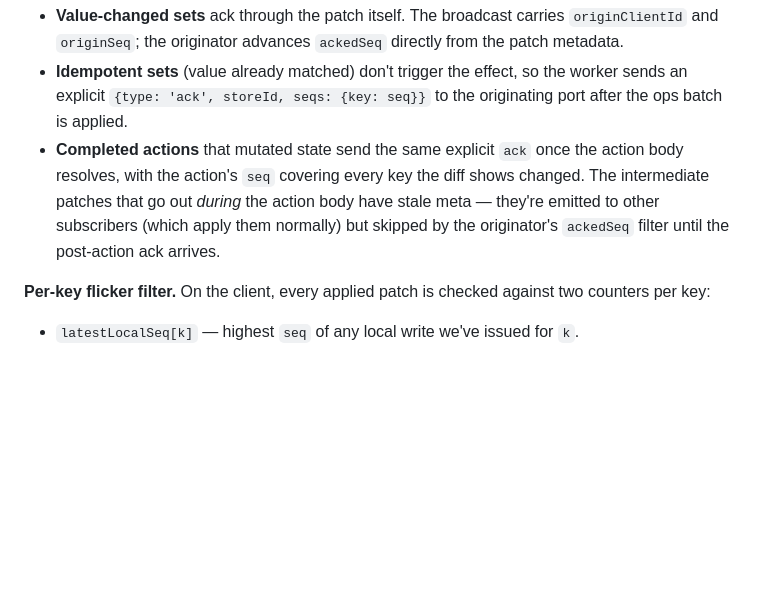
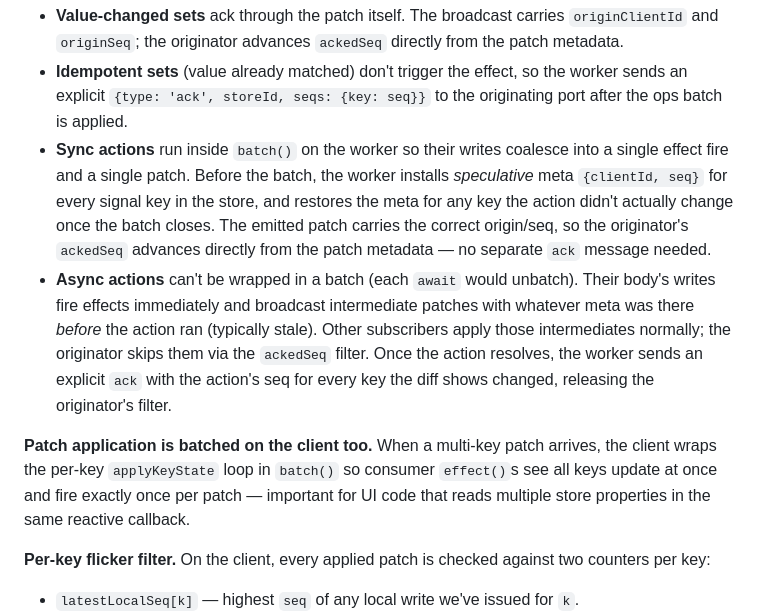
Before and after one commit to Linh35/ssw, a Markdown page: README.md, the part around the change. Drawn GitHub-style; blank space fills up the shorter version.

Commit message:
docs: document sync/async ack split and client-side batched apply
Rewrite the ack-channels section to distinguish sync actions (now
batched on the worker with speculative meta, ack via patch metadata)
from async actions (intermediate patches + explicit ack message).
Add a paragraph on the client batching applyKeyState calls so
consumer effects fire once per patch.

```diff
--- a/README.md
+++ b/README.md
@@ -171,7 +171,10 @@ The whole queue ships in one `{type:'ops'}` message at the next microtask. Multi
 
 - **Value-changed sets** ack through the patch itself. The broadcast carries `originClientId` and `originSeq`; the originator advances `ackedSeq` directly from the patch metadata.
 - **Idempotent sets** (value already matched) don't trigger the effect, so the worker sends an explicit `{type: 'ack', storeId, seqs: {key: seq}}` to the originating port after the ops batch is applied.
-- **Completed actions** that mutated state send the same explicit `ack` once the action body resolves, with the action's `seq` covering every key the diff shows changed. The intermediate patches that go out *during* the action body have stale meta — they're emitted to other subscribers (which apply them normally) but skipped by the originator's `ackedSeq` filter until the post-action ack arrives.
+- **Sync actions** run inside `batch()` on the worker so their writes coalesce into a single effect fire and a single patch. Before the batch, the worker installs *speculative* meta `{clientId, seq}` for every signal key in the store, and restores the meta for any key the action didn't actually change once the batch closes. The emitted patch carries the correct origin/seq, so the originator's `ackedSeq` advances directly from the patch metadata — no separate `ack` message needed.
+- **Async actions** can't be wrapped in a batch (each `await` would unbatch). Their body's writes fire effects immediately and broadcast intermediate patches with whatever meta was there *before* the action ran (typically stale). Other subscribers apply those intermediates normally; the originator skips them via the `ackedSeq` filter. Once the action resolves, the worker sends an explicit `ack` with the action's seq for every key the diff shows changed, releasing the originator's filter.
+
+**Patch application is batched on the client too.** When a multi-key patch arrives, the client wraps the per-key `applyKeyState` loop in `batch()` so consumer `effect()`s see all keys update at once and fire exactly once per patch — important for UI code that reads multiple store properties in the same reactive callback.
 
 **Per-key flicker filter.** On the client, every applied patch is checked against two counters per key:
 
```
